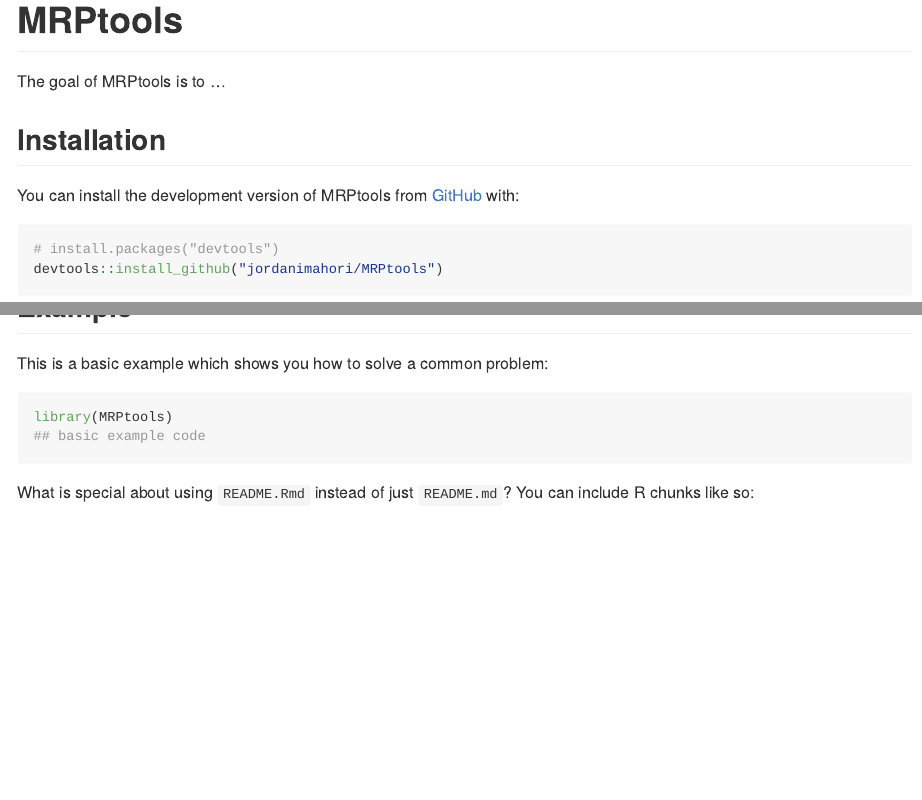
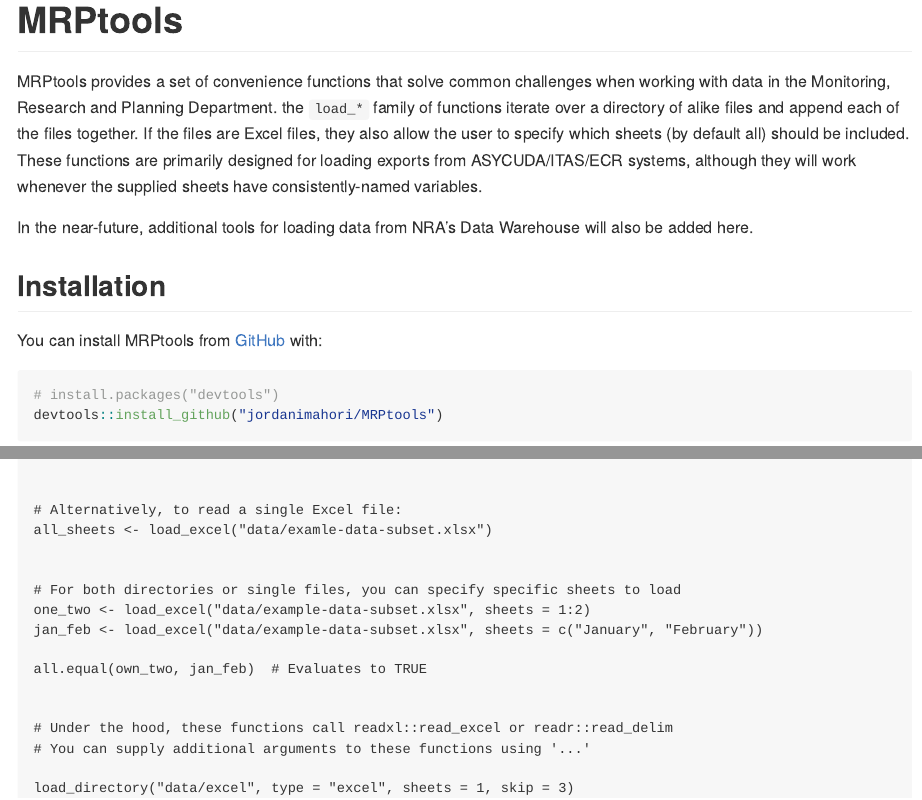
Before and after one commit to MRP-SL/MRPtools, an R Markdown document (README.Rmd): the page in a window 1100 px wide, from its top, and a second part further down, joined at a grey line. The pictures show the output file README.md that the author committed with the source, drawn offline in the style of GitHub.

````diff
--- a/README.Rmd
+++ b/README.Rmd
@@ -18,11 +18,14 @@
 <!-- badges: start -->
 <!-- badges: end -->
 
-The goal of MRPtools is to ...
+MRPtools provides a set of convenience functions that solve common challenges when working with data in the Monitoring, Research and Planning Department. the `load_*` family of functions iterate over a directory of alike files and append each of the files together. If the files are Excel files, they also allow the user to specify which sheets (by default all) should be included. These functions are primarily designed for loading exports from ASYCUDA/ITAS/ECR systems, although they will work whenever the supplied sheets have consistently-named variables.
+
+In the near-future, additional tools for loading data from NRA's Data Warehouse will also be added here.
+
 
 ## Installation
 
-You can install the development version of MRPtools from [GitHub](https://github.com/) with:
+You can install MRPtools from [GitHub](https://github.com/) with:
 
 ``` r
 # install.packages("devtools")
@@ -31,5 +34,4 @@
 
 ## Example
 
-This is a basic example which shows you how to solve a common problem:
 
@@ -37,2 +39 @@
 library(MRPtools)
-## basic example code
@@ -39,3 +48,15 @@
+# Alternatively, to read a single Excel file:
+all_sheets <- load_excel("data/examle-data-subset.xlsx")
+
+
+# For both directories or single files, you can specify specific sheets to load
+one_two <- load_excel("data/example-data-subset.xlsx", sheets = 1:2)
+jan_feb <- load_excel("data/example-data-subset.xlsx", sheets = c("January", "February"))
+
+all.equal(own_two, jan_feb)  # Evaluates to TRUE
+
+
+# Under the hood, these functions call readxl::read_excel or readr::read_delim
+# You can supply additional arguments to these functions using '...'
+load_directory("data/excel", type = "excel", sheets = 1, skip = 3)
 ```
-
-What is special about using `README.Rmd` instead of just `README.md`? You can include R chunks like so:
````
Also changed, not shown: R/load_delim_directory.R (+2 -5 lines), README.md, README.Rmd (24 more changed lines).
